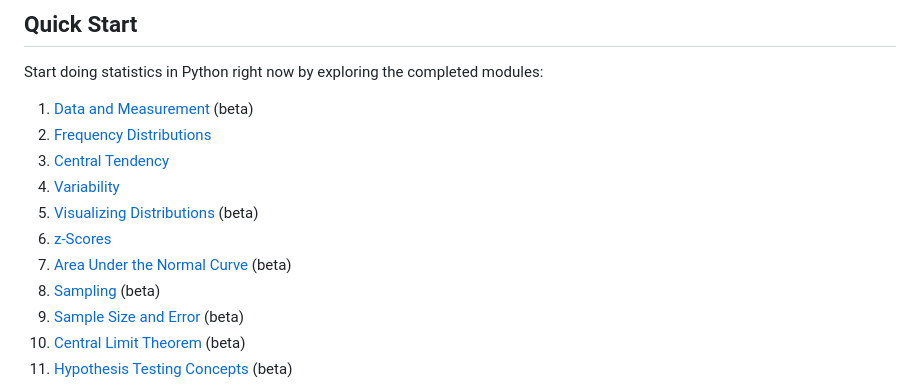
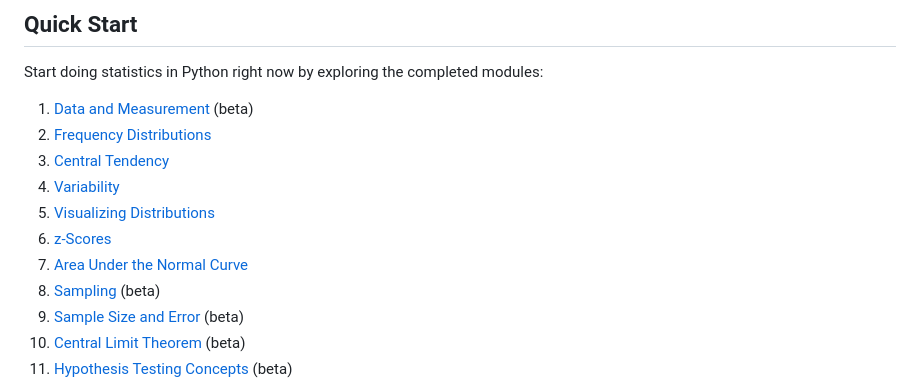
Before and after one commit to vectrlab/apex-stats-modules, a Markdown page: README.md, the part around the change. Rendered like a GitHub page.

Commit message:
Update README.md
Removed beta status for area under the normal curve and visualizing distributions modules

```diff
--- a/README.md
+++ b/README.md
@@ -12,9 +12,9 @@ Start doing statistics in Python right now by exploring the completed modules:
 2. <a href="https://colab.research.google.com/github/vectrlab/apex-stats-modules/blob/main/Frequency_Distributions.ipynb">Frequency Distributions</a>
 3. <a href="https://colab.research.google.com/github/vectrlab/apex-stats-modules/blob/main/Central_Tendency.ipynb">Central Tendency</a>
 4. <a href="https://colab.research.google.com/github/vectrlab/apex-stats-modules/blob/main/Variability.ipynb">Variability</a>
-5. <a href="https://colab.research.google.com/github/vectrlab/apex-stats-modules/blob/main/Visualizing_Distributions.ipynb">Visualizing Distributions</a> (beta)
+5. <a href="https://colab.research.google.com/github/vectrlab/apex-stats-modules/blob/main/Visualizing_Distributions.ipynb">Visualizing Distributions</a>
 6. <a href="https://colab.research.google.com/github/vectrlab/apex-stats-modules/blob/main/z_Scores.ipynb">z-Scores</a>
-7. <a href="https://colab.research.google.com/github/vectrlab/apex-stats-modules/blob/main/Area_Under_the_Normal_Curve.ipynb">Area Under the Normal Curve</a> (beta)
+7. <a href="https://colab.research.google.com/github/vectrlab/apex-stats-modules/blob/main/Area_Under_the_Normal_Curve.ipynb">Area Under the Normal Curve</a>
 8. <a href="https://colab.research.google.com/github/vectrlab/apex-stats-modules/blob/main/Sampling.ipynb">Sampling</a> (beta)
 9. <a href="https://colab.research.google.com/github/vectrlab/apex-stats-modules/blob/main/Sample_Size_and_Error.ipynb">Sample Size and Error</a> (beta)
 10. <a href="https://colab.research.google.com/github/vectrlab/apex-stats-modules/blob/main/Central_Limit_Theorem.ipynb">Central Limit Theorem</a> (beta)
```
